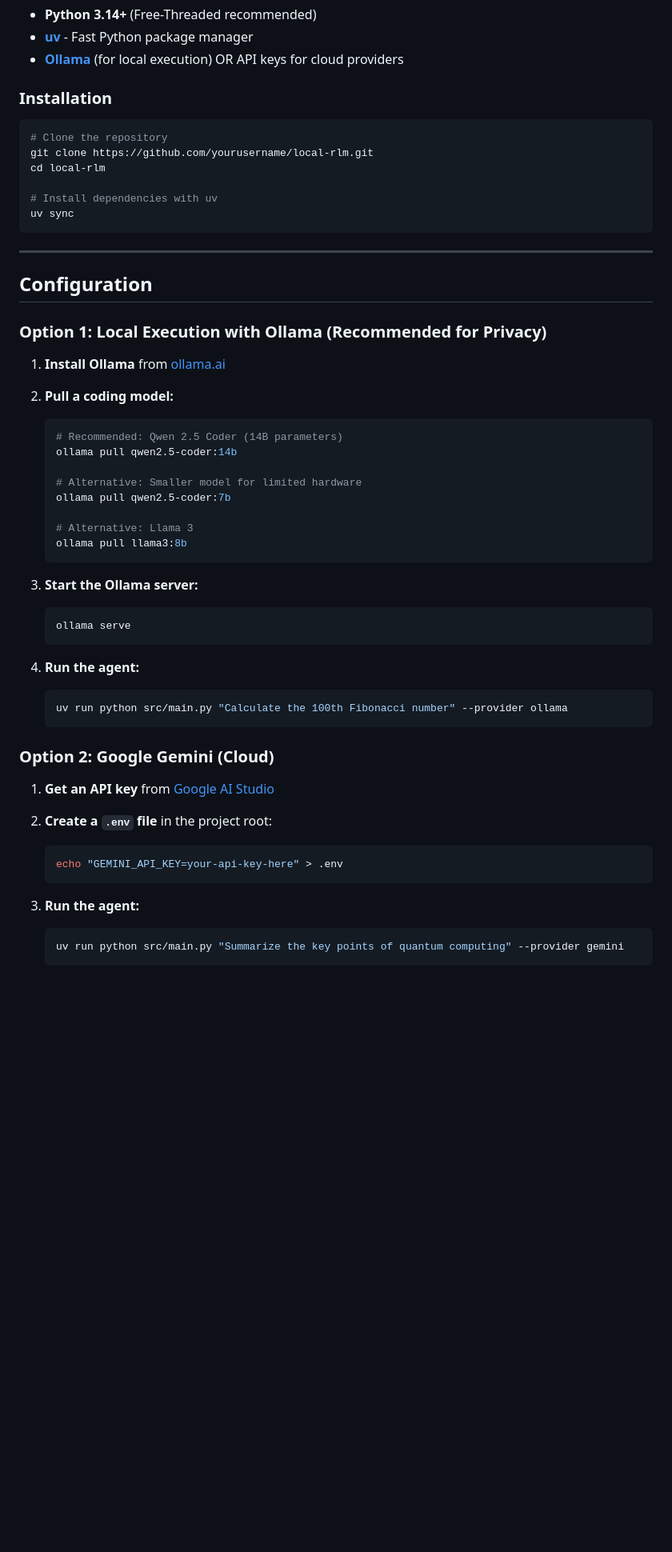
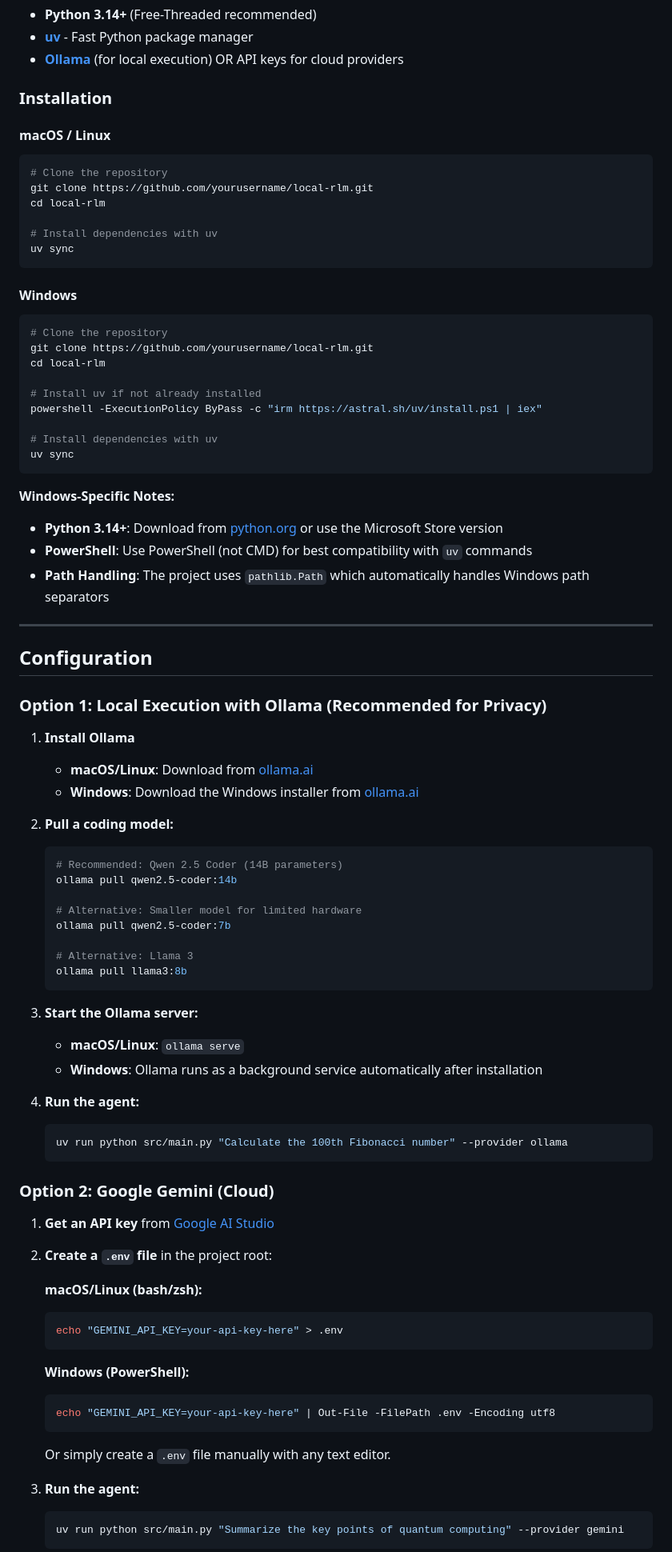
Before and after one commit to briantani/local-rlm, a Markdown page: README.md, the part around one of its changes. Shown at 80% size. Rendered like a GitHub page; blank space fills up the shorter version.

Commit message:
Enhance installation instructions in README.md for macOS/Linux and Windows, including path handling and environment variable setup.

````diff
--- a/README.md
+++ b/README.md
@@ -27,6 +27,8 @@ This project aims to replicate the core architecture of an RLM, which solves com
 
 ### Installation
 
+#### macOS / Linux
+
 ```bash
 # Clone the repository
 git clone https://github.com/yourusername/local-rlm.git
@@ -36,13 +38,34 @@ cd local-rlm
 uv sync
 ```
 
+#### Windows
+
+```powershell
+# Clone the repository
+git clone https://github.com/yourusername/local-rlm.git
+cd local-rlm
+
+# Install uv if not already installed
+powershell -ExecutionPolicy ByPass -c "irm https://astral.sh/uv/install.ps1 | iex"
+
+# Install dependencies with uv
+uv sync
+```
+
+**Windows-Specific Notes:**
+- **Python 3.14+**: Download from [python.org](https://www.python.org/downloads/) or use the Microsoft Store version
+- **PowerShell**: Use PowerShell (not CMD) for best compatibility with `uv` commands
+- **Path Handling**: The project uses `pathlib.Path` which automatically handles Windows path separators
+
 ---
 
 ## Configuration
 
 ### Option 1: Local Execution with Ollama (Recommended for Privacy)
 
-1. **Install Ollama** from [ollama.ai](https://ollama.ai/)
+1. **Install Ollama**
+   - **macOS/Linux**: Download from [ollama.ai](https://ollama.ai/)
+   - **Windows**: Download the Windows installer from [ollama.ai](https://ollama.ai/)
 
 2. **Pull a coding model:**
    ```bash
@@ -57,9 +80,8 @@ uv sync
    ```
 
 3. **Start the Ollama server:**
-   ```bash
-   ollama serve
-   ```
+   - **macOS/Linux**: `ollama serve`
+   - **Windows**: Ollama runs as a background service automatically after installation
 
 4. **Run the agent:**
    ```bash
@@ -71,9 +93,18 @@ uv sync
 1. **Get an API key** from [Google AI Studio](https://aistudio.google.com/apikey)
 
 2. **Create a `.env` file** in the project root:
+
+   **macOS/Linux (bash/zsh):**
    ```bash
    echo "GEMINI_API_KEY=your-api-key-here" > .env
    ```
+
+   **Windows (PowerShell):**
+   ```powershell
+   echo "GEMINI_API_KEY=your-api-key-here" | Out-File -FilePath .env -Encoding utf8
+   ```
+
+   Or simply create a `.env` file manually with any text editor.
 
 3. **Run the agent:**
    ```bash
````
Also changed, not shown: other parts of README.md (+15 -0 lines).
